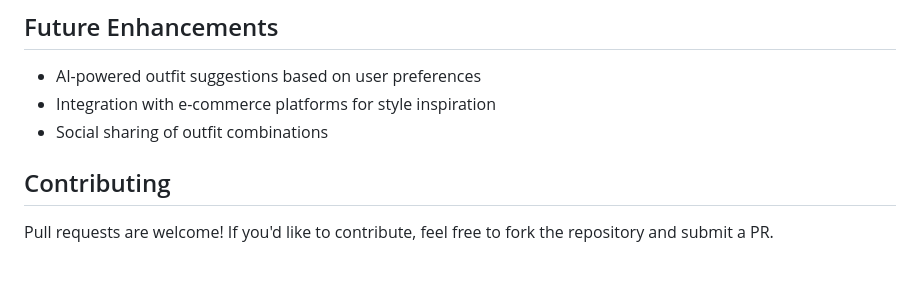
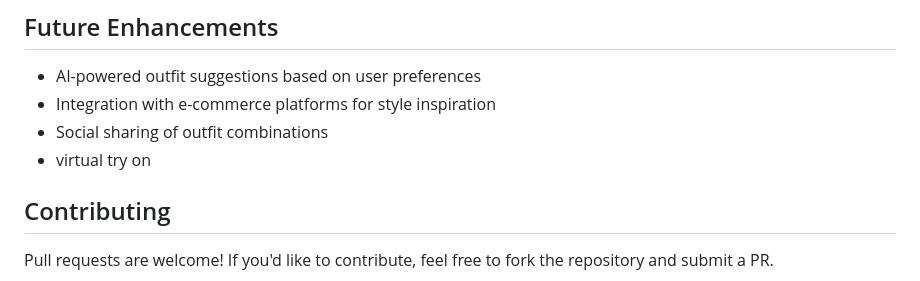
Before and after one commit to mohesham88/styleFit, a Markdown page: README.md, the part around the change. Rendered like a GitHub page.

```diff
--- a/README.md
+++ b/README.md
@@ -110,6 +110,7 @@ through our AI-powered chat interface.
 - AI-powered outfit suggestions based on user preferences
 - Integration with e-commerce platforms for style inspiration
 - Social sharing of outfit combinations
+- virtual try on
 
 ## Contributing
 Pull requests are welcome! If you'd like to contribute, feel free to fork the repository and submit a PR.
```
